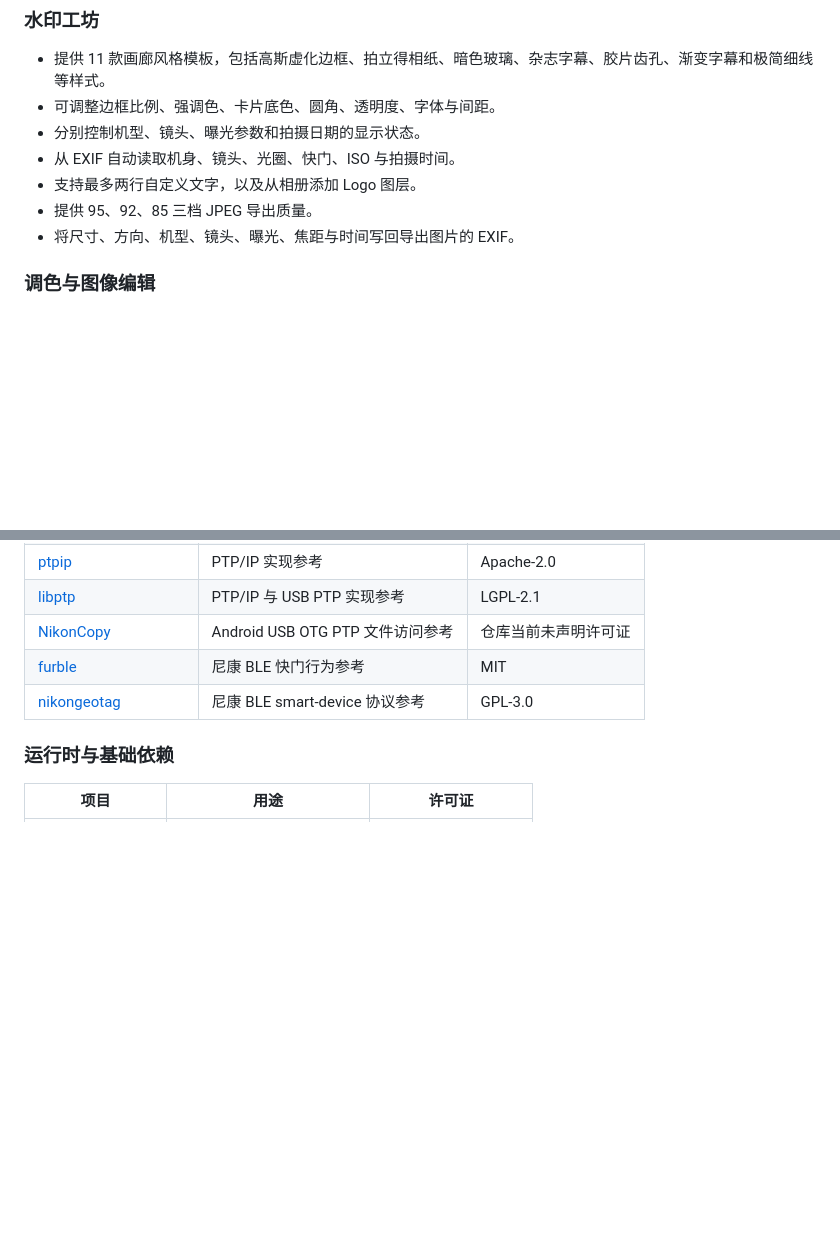
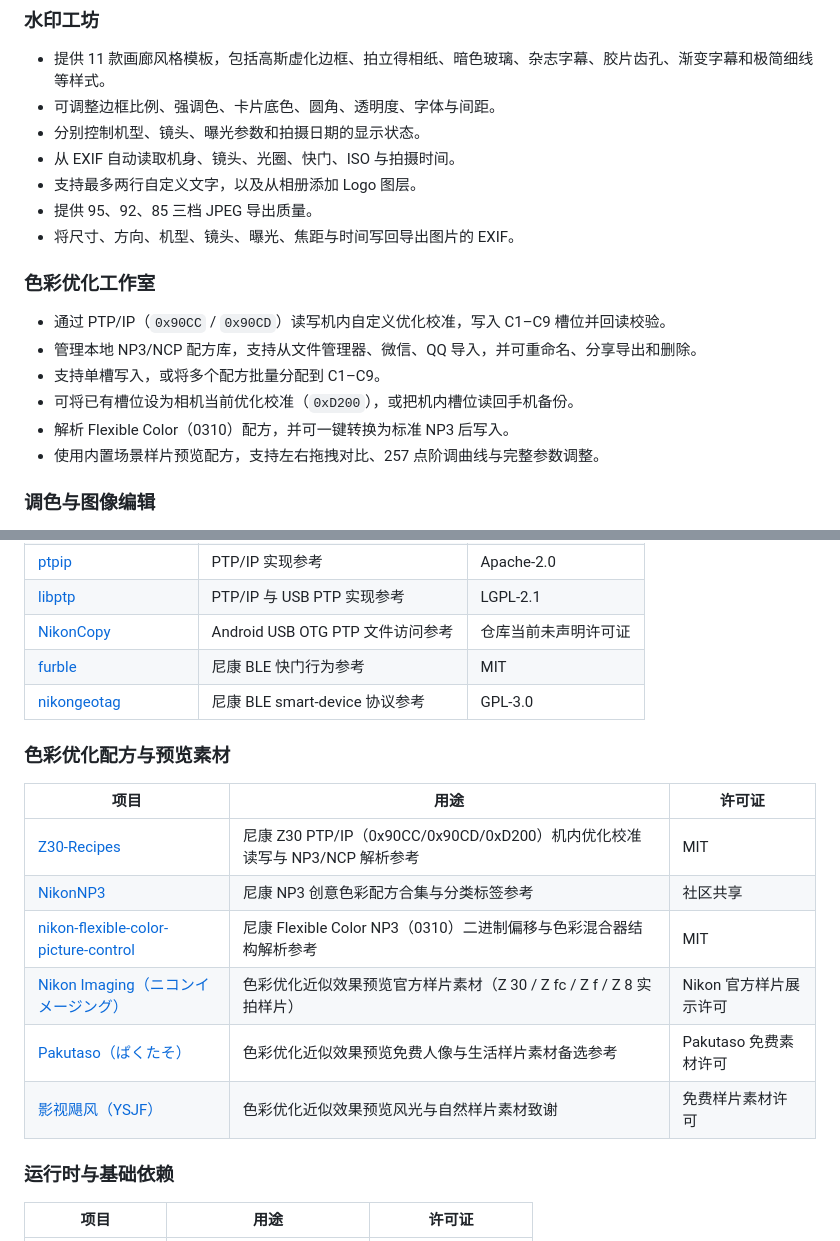
Before and after one commit to sa1to-asuka/Zync, a Markdown page: README.zh-CN.md, 2 parts joined by grey strips. Rendered like a GitHub page; blank space fills up the shorter version.

```diff
--- a/README.zh-CN.md
+++ b/README.zh-CN.md
@@ -77,6 +77,15 @@ Zync 是一款使用 Flutter 开发的开源摄影工具，围绕尼康 Z 系列
 - 支持最多两行自定义文字，以及从相册添加 Logo 图层。
 - 提供 95、92、85 三档 JPEG 导出质量。
 - 将尺寸、方向、机型、镜头、曝光、焦距与时间写回导出图片的 EXIF。
+
+### 色彩优化工作室
+
+- 通过 PTP/IP（`0x90CC` / `0x90CD`）读写机内自定义优化校准，写入 C1–C9 槽位并回读校验。
+- 管理本地 NP3/NCP 配方库，支持从文件管理器、微信、QQ 导入，并可重命名、分享导出和删除。
+- 支持单槽写入，或将多个配方批量分配到 C1–C9。
+- 可将已有槽位设为相机当前优化校准（`0xD200`），或把机内槽位读回手机备份。
+- 解析 Flexible Color（0310）配方，并可一键转换为标准 NP3 后写入。
+- 使用内置场景样片预览配方，支持左右拖拽对比、257 点阶调曲线与完整参数调整。
 
 ### 调色与图像编辑
 
@@ -248,6 +257,17 @@ Wi-Fi 与 USB 传输遵循公开的 Picture Transfer Protocol 模型：
 | [furble](https://github.com/gkoh/furble) | 尼康 BLE 快门行为参考 | MIT |
 | [nikongeotag](https://github.com/rjmendez/nikongeotag) | 尼康 BLE smart-device 协议参考 | GPL-3.0 |
 
+### 色彩优化配方与预览素材
+
+| 项目 | 用途 | 许可证 |
+| --- | --- | --- |
+| [Z30-Recipes](https://github.com/yekong-nasa/Z30-Recipes) | 尼康 Z30 PTP/IP（0x90CC/0x90CD/0xD200）机内优化校准读写与 NP3/NCP 解析参考 | MIT |
+| [NikonNP3](https://github.com/Timor88/NikonNP3) | 尼康 NP3 创意色彩配方合集与分类标签参考 | 社区共享 |
+| [nikon-flexible-color-picture-control](https://github.com/ssssota/nikon-flexible-color-picture-control) | 尼康 Flexible Color NP3（0310）二进制偏移与色彩混合器结构解析参考 | MIT |
+| [Nikon Imaging（ニコンイメージング）](https://www.nikon-image.com/) | 色彩优化近似效果预览官方样片素材（Z 30 / Z fc / Z f / Z 8 实拍样片） | Nikon 官方样片展示许可 |
+| [Pakutaso（ぱくたそ）](https://www.pakutaso.com/) | 色彩优化近似效果预览免费人像与生活样片素材备选参考 | Pakutaso 免费素材许可 |
+| [影视飓风（YSJF）](https://www.ysjf.com/index) | 色彩优化近似效果预览风光与自然样片素材致谢 | 免费样片素材许可 |
+
 ### 运行时与基础依赖
 
 | 项目 | 用途 | 许可证 |
```
Also changed, not shown: README.ja.md (+20 -0 lines), README.md (+20 -0 lines).
